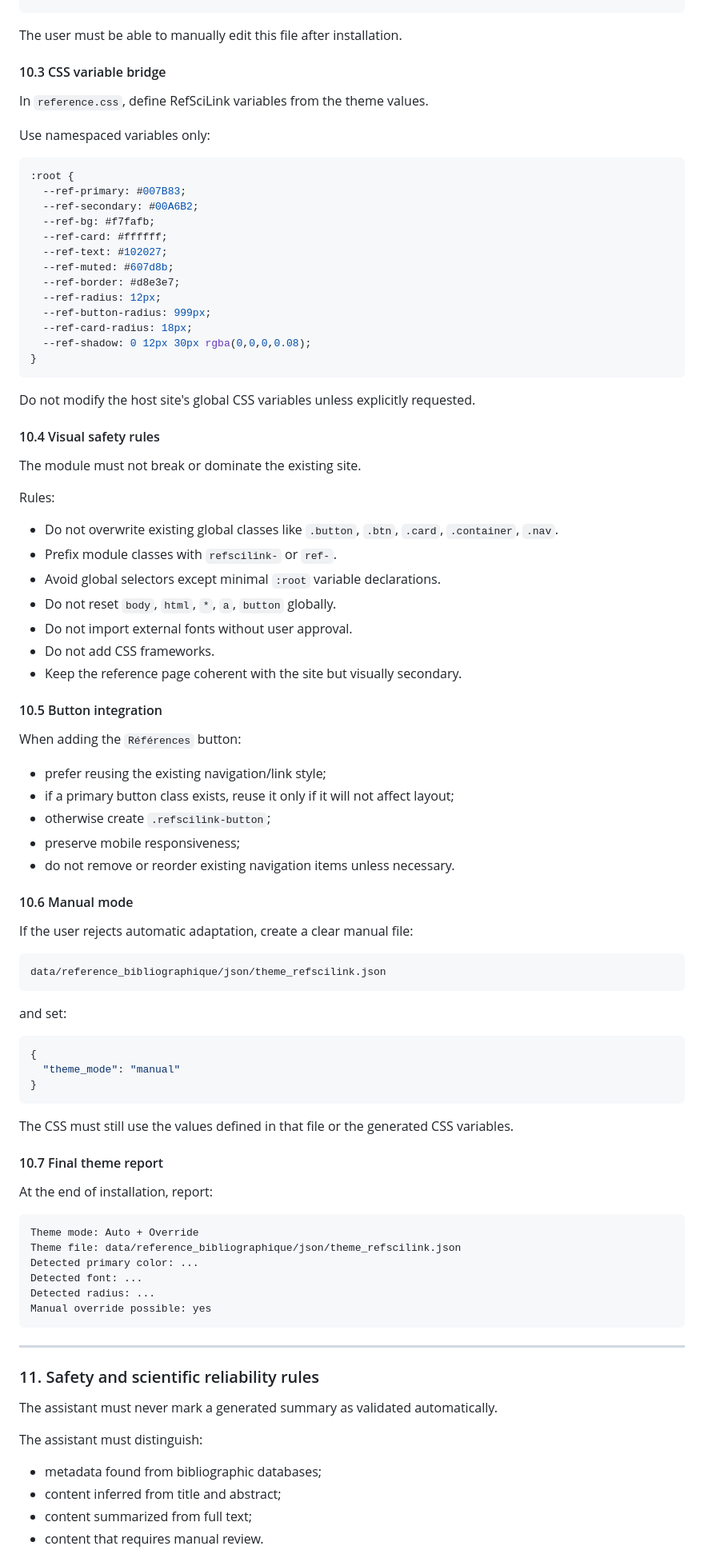
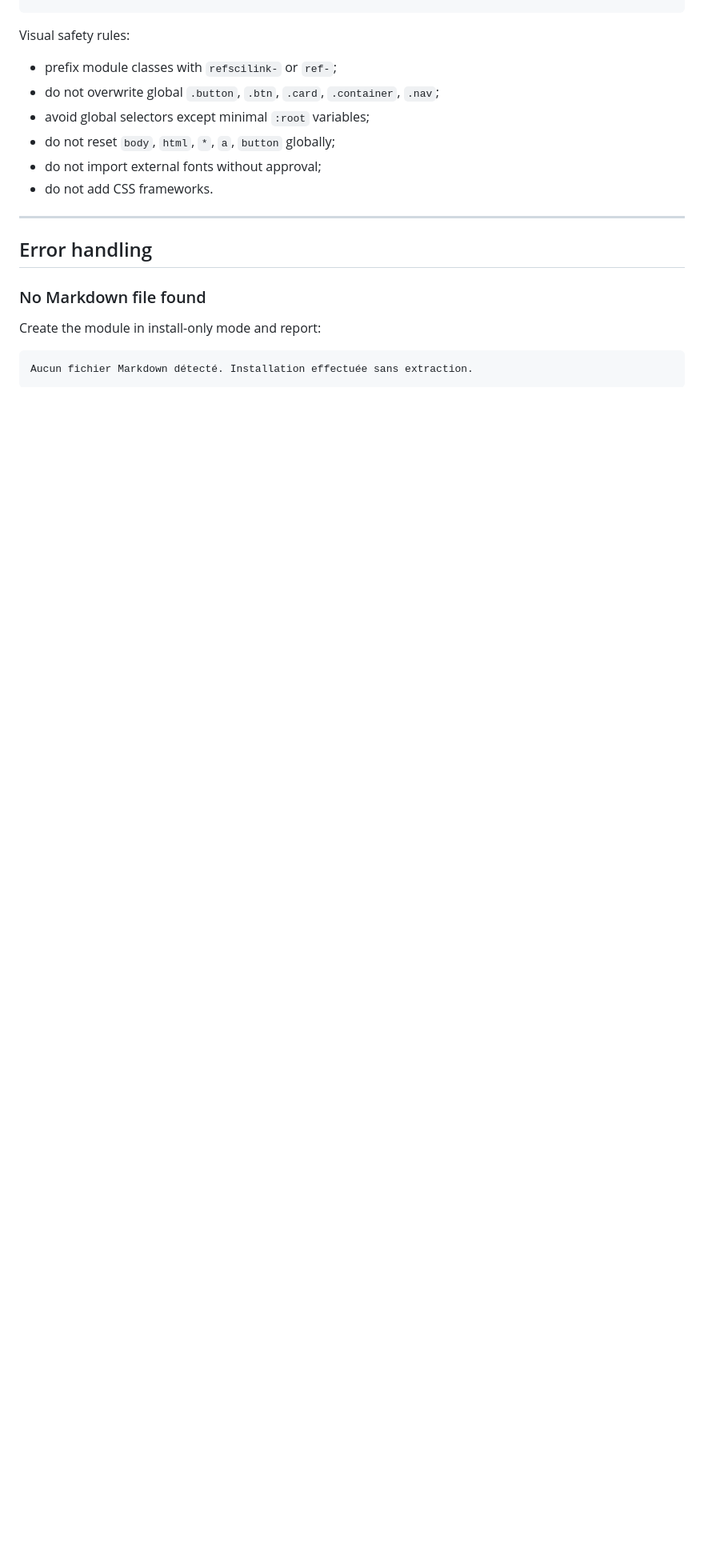
Before and after one commit to patrick-mun/refscilink-skill, a Markdown page: skills/create_module_ref.md, the part around one of its changes. Shown at 80% size. GitHub-like rendering; blank space fills up the shorter version.

Commit message:
Make create module skill operational with config, backups and post-install checks

````diff
--- a/skills/create_module_ref.md
+++ b/skills/create_module_ref.md
@@ -410,97 +466,24 @@ Required structure:
 }
 ```
 
-The user must be able to manually edit this file after installation.
+Visual safety rules:
 
-#### 10.3 CSS variable bridge
-
-In `reference.css`, define RefSciLink variables from the theme values.
-
-Use namespaced variables only:
-
-```css
-:root {
-  --ref-primary: #007B83;
-  --ref-secondary: #00A6B2;
-  --ref-bg: #f7fafb;
-  --ref-card: #ffffff;
-  --ref-text: #102027;
-  --ref-muted: #607d8b;
-  --ref-border: #d8e3e7;
-  --ref-radius: 12px;
-  --ref-button-radius: 999px;
-  --ref-card-radius: 18px;
-  --ref-shadow: 0 12px 30px rgba(0,0,0,0.08);
-}
-```
-
-Do not modify the host site's global CSS variables unless explicitly requested.
-
-#### 10.4 Visual safety rules
-
-The module must not break or dominate the existing site.
-
-Rules:
-
-- Do not overwrite existing global classes like `.button`, `.btn`, `.card`, `.container`, `.nav`.
-- Prefix module classes with `refscilink-` or `ref-`.
-- Avoid global selectors except minimal `:root` variable declarations.
-- Do not reset `body`, `html`, `*`, `a`, `button` globally.
-- Do not import external fonts without user approval.
-- Do not add CSS frameworks.
-- Keep the reference page coherent with the site but visually secondary.
-
-#### 10.5 Button integration
-
-When adding the `Références` button:
-
-- prefer reusing the existing navigation/link style;
-- if a primary button class exists, reuse it only if it will not affect layout;
-- otherwise create `.refscilink-button`;
-- preserve mobile responsiveness;
-- do not remove or reorder existing navigation items unless necessary.
-
-#### 10.6 Manual mode
-
-If the user rejects automatic adaptation, create a clear manual file:
-
-```text
-data/reference_bibliographique/json/theme_refscilink.json
-```
-
-and set:
-
-```json
-{
-  "theme_mode": "manual"
-}
-```
-
-The CSS must still use the values defined in that file or the generated CSS variables.
-
-#### 10.7 Final theme report
-
-At the end of installation, report:
-
-```text
-Theme mode: Auto + Override
-Theme file: data/reference_bibliographique/json/theme_refscilink.json
-Detected primary color: ...
-Detected font: ...
-Detected radius: ...
-Manual override possible: yes
-```
+- prefix module classes with `refscilink-` or `ref-`;
+- do not overwrite global `.button`, `.btn`, `.card`, `.container`, `.nav`;
+- avoid global selectors except minimal `:root` variables;
+- do not reset `body`, `html`, `*`, `a`, `button` globally;
+- do not import external fonts without approval;
+- do not add CSS frameworks.
 
 ---
 
-### 11. Safety and scientific reliability rules
+## Error handling
 
-The assistant must never mark a generated summary as validated automatically.
+### No Markdown file found
 
-The assistant must distinguish:
+Create the module in install-only mode and report:
 
-- metadata found from bibliographic databases;
-- content inferred from title and abstract;
-- content summarized from full text;
-- content that requires manual review.
+```text
+Aucun fichier Markdown détecté. Installation effectuée sans extraction.
+```
 
````
Also changed, not shown: other parts of skills/create_module_ref.md (+250 -140 lines).
